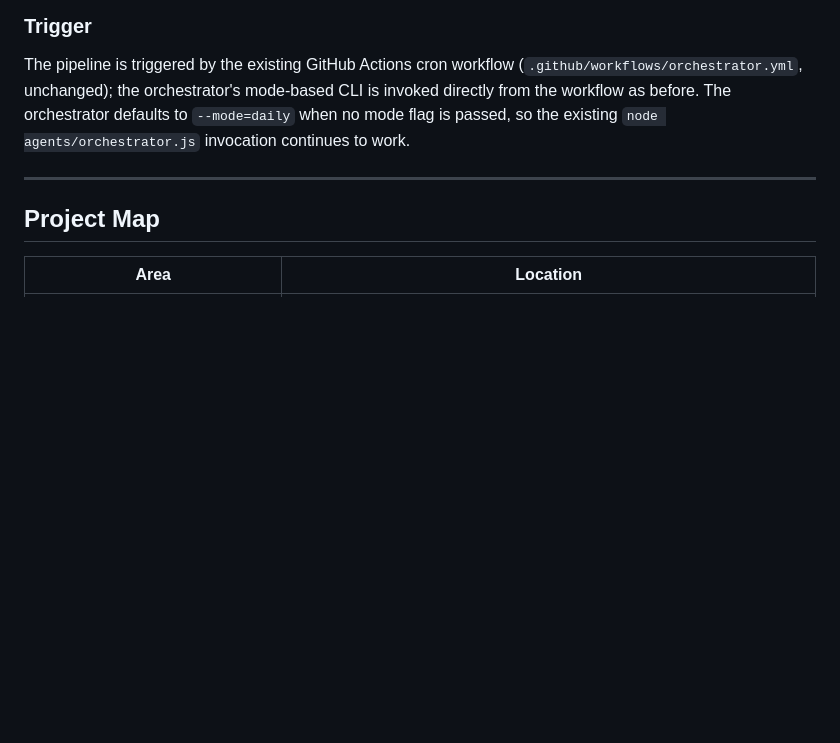
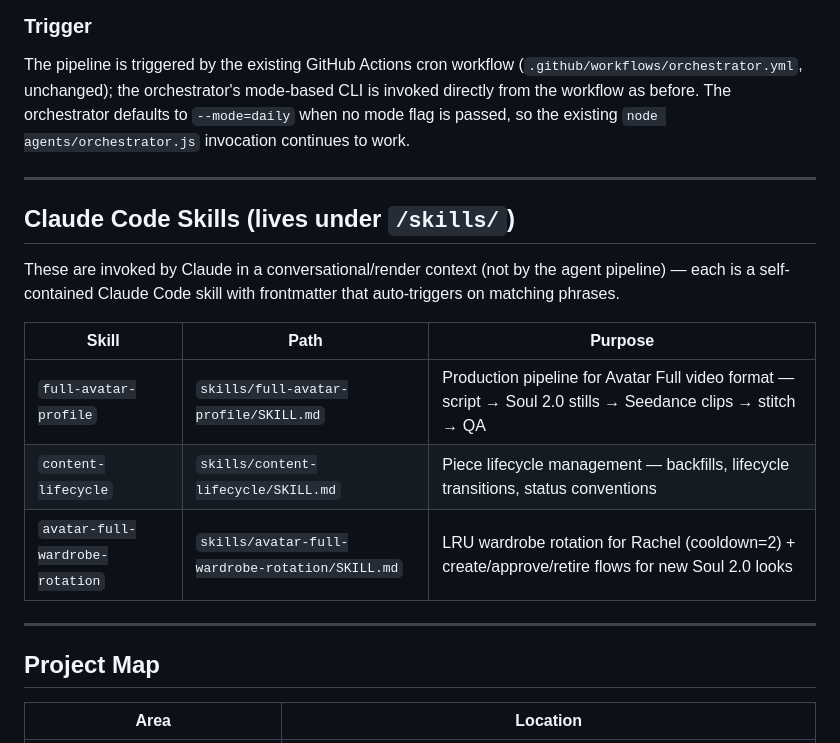
Before and after one commit to orensteinyaron/TheSecretMomsTribe, a Markdown page: claude.md, the part around the change. Drawn GitHub-style; blank space fills up the shorter version.

Commit message:
docs(claude.md): document /skills/ directory + wardrobe-rotation pointer (YAR-136)
Adds a new "Claude Code Skills" section listing the three SKILL.md files
under /skills/ (full-avatar-profile, content-lifecycle, and the new
avatar-full-wardrobe-rotation). The two pre-existing skills were never
documented in claude.md — adding all three together for consistency.

Co-Authored-By: Claude Opus 4.7 (1M context) <noreply@anthropic.com>

```diff
--- a/claude.md
+++ b/claude.md
@@ -76,6 +76,20 @@ The pipeline is triggered by the existing GitHub Actions cron workflow
 mode-based CLI is invoked directly from the workflow as before. The
 orchestrator defaults to `--mode=daily` when no mode flag is passed, so
 the existing `node agents/orchestrator.js` invocation continues to work.
+
+---
+
+## Claude Code Skills (lives under `/skills/`)
+
+These are invoked by Claude in a conversational/render context (not by the
+agent pipeline) — each is a self-contained Claude Code skill with frontmatter
+that auto-triggers on matching phrases.
+
+| Skill | Path | Purpose |
+|---|---|---|
+| `full-avatar-profile` | `skills/full-avatar-profile/SKILL.md` | Production pipeline for Avatar Full video format — script → Soul 2.0 stills → Seedance clips → stitch → QA |
+| `content-lifecycle` | `skills/content-lifecycle/SKILL.md` | Piece lifecycle management — backfills, lifecycle transitions, status conventions |
+| `avatar-full-wardrobe-rotation` | `skills/avatar-full-wardrobe-rotation/SKILL.md` | LRU wardrobe rotation for Rachel (cooldown=2) + create/approve/retire flows for new Soul 2.0 looks |
 
 ---
 
```
